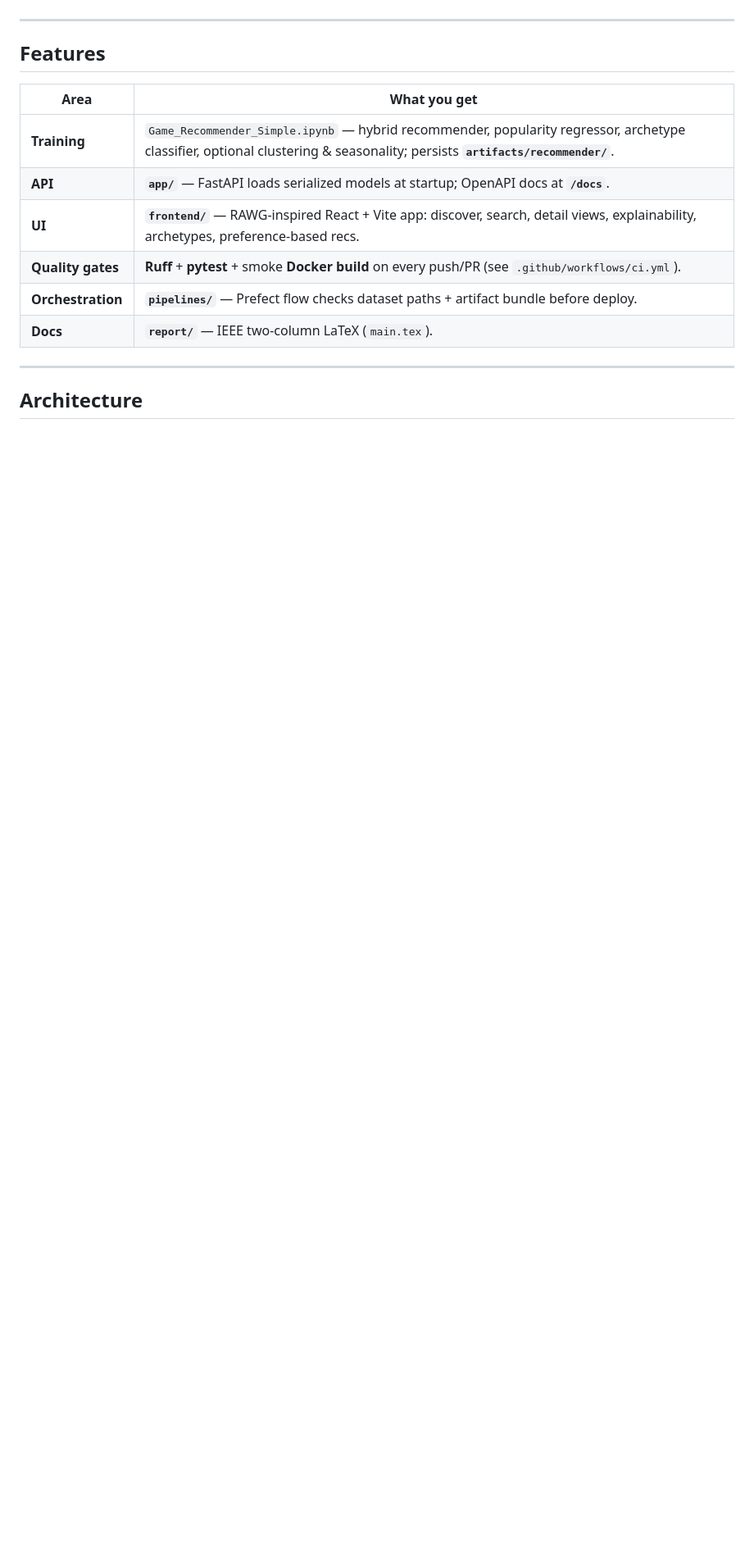
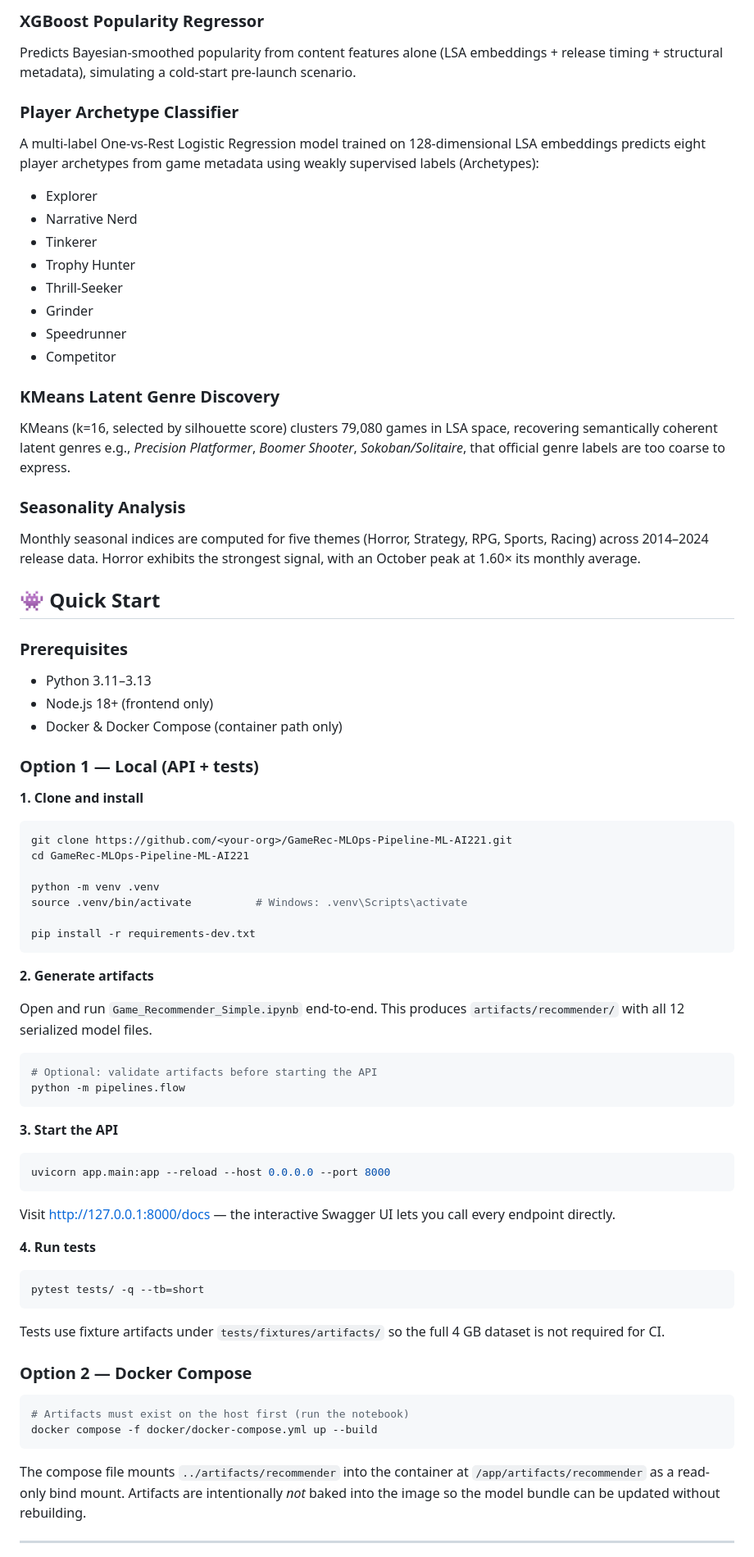
Before and after one commit to Atta-Ur-Rahman-Sheikh/GameRec-MLOps-Pipeline-ML-AI221, a Markdown page: README.md, the part around one of its changes. Shown at 82% size. Rendered like a GitHub page; blank space fills up the shorter version.

````diff
--- a/README.md
+++ b/README.md
@@ -23,18 +52,84 @@
+### XGBoost Popularity Regressor
+
+Predicts Bayesian-smoothed popularity from content features alone (LSA embeddings + release timing + structural metadata), simulating a cold-start pre-launch scenario.
+
+### Player Archetype Classifier
+
+A multi-label One-vs-Rest Logistic Regression model trained on 128-dimensional LSA embeddings predicts eight player archetypes from game metadata using weakly supervised labels (Archetypes):
+- Explorer
+- Narrative Nerd
+- Tinkerer
+- Trophy Hunter
+- Thrill-Seeker
+- Grinder
+- Speedrunner
+- Competitor
+
+### KMeans Latent Genre Discovery
+
+KMeans (k=16, selected by silhouette score) clusters 79,080 games in LSA space, recovering semantically coherent latent genres e.g., *Precision Platformer*, *Boomer Shooter*, *Sokoban/Solitaire*, that official genre labels are too coarse to express.
+
+### Seasonality Analysis
+
+Monthly seasonal indices are computed for five themes (Horror, Strategy, RPG, Sports, Racing) across 2014–2024 release data. Horror exhibits the strongest signal, with an October peak at 1.60× its monthly average.
+
+## 👾 Quick Start
+
+### Prerequisites
+
+- Python 3.11–3.13
+- Node.js 18+ (frontend only)
+- Docker & Docker Compose (container path only)
+
+
+### Option 1 — Local (API + tests)
+
+**1. Clone and install**
+
+```bash
+git clone https://github.com/<your-org>/GameRec-MLOps-Pipeline-ML-AI221.git
+cd GameRec-MLOps-Pipeline-ML-AI221
+
+python -m venv .venv
+source .venv/bin/activate          # Windows: .venv\Scripts\activate
+
+pip install -r requirements-dev.txt
+```
+
+**2. Generate artifacts**
+
+Open and run `Game_Recommender_Simple.ipynb` end-to-end. This produces `artifacts/recommender/` with all 12 serialized model files.
+
+```bash
+# Optional: validate artifacts before starting the API
+python -m pipelines.flow
+```
+
+**3. Start the API**
+
+```bash
+uvicorn app.main:app --reload --host 0.0.0.0 --port 8000
+```
+
+Visit [http://127.0.0.1:8000/docs](http://127.0.0.1:8000/docs) — the interactive Swagger UI lets you call every endpoint directly.
+
+**4. Run tests**
+
+```bash
+pytest tests/ -q --tb=short
+```
+
+Tests use fixture artifacts under `tests/fixtures/artifacts/` so the full 4 GB dataset is not required for CI.
+
+
+### Option 2 — Docker Compose
+
+```bash
+# Artifacts must exist on the host first (run the notebook)
+docker compose -f docker/docker-compose.yml up --build
+```
+
+The compose file mounts `../artifacts/recommender` into the container at `/app/artifacts/recommender` as a read-only bind mount. Artifacts are intentionally *not* baked into the image so the model bundle can be updated without rebuilding.
 
 ---
 
-## Features
-
-| Area | What you get |
-|------|----------------|
-| **Training** | `Game_Recommender_Simple.ipynb` — hybrid recommender, popularity regressor, archetype classifier, optional clustering & seasonality; persists **`artifacts/recommender/`**. |
-| **API** | **`app/`** — FastAPI loads serialized models at startup; OpenAPI docs at **`/docs`**. |
-| **UI** | **`frontend/`** — RAWG-inspired React + Vite app: discover, search, detail views, explainability, archetypes, preference-based recs. |
-| **Quality gates** | **Ruff** + **pytest** + smoke **Docker build** on every push/PR (see `.github/workflows/ci.yml`). |
-| **Orchestration** | **`pipelines/`** — Prefect flow checks dataset paths + artifact bundle before deploy. |
-| **Docs** | **`report/`** — IEEE two-column LaTeX (`main.tex`). |
-
----
-
-## Architecture
-
````
Also changed, not shown: other parts of README.md (+144 -223 lines).
